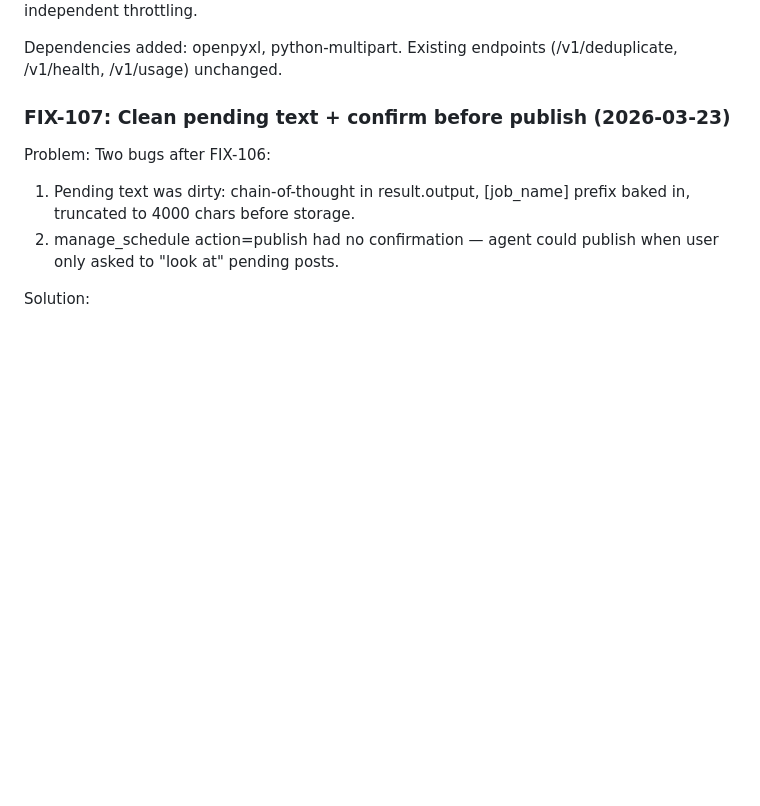
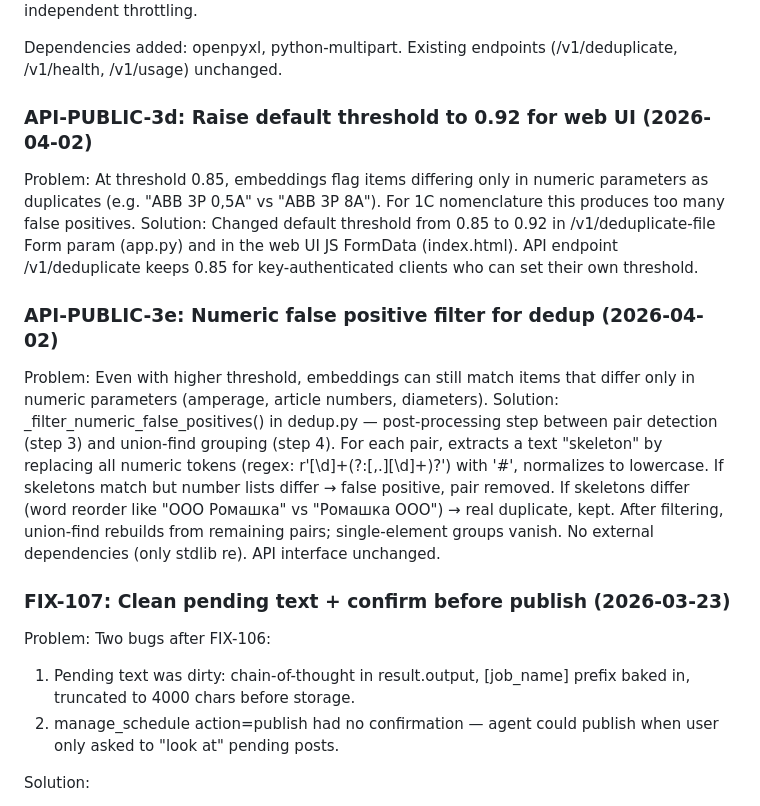
Before and after one commit to idob23/organism_ai, a Markdown page: ARCHITECTURE_DECISIONS.md, the part around the change. Rendered like a GitHub page; blank space fills up the shorter version.

Commit message:
docs: update CLAUDE.md + ARCHITECTURE_DECISIONS.md for API-PUBLIC-3d/3e
Co-Authored-By: Claude Opus 4.6 <noreply@anthropic.com>

```diff
--- a/ARCHITECTURE_DECISIONS.md
+++ b/ARCHITECTURE_DECISIONS.md
@@ -62,6 +62,25 @@ Why IP rate limit separate from API-key limit: web UI has no API keys, needs ind
 
 Dependencies added: openpyxl, python-multipart.
 Existing endpoints (/v1/deduplicate, /v1/health, /v1/usage) unchanged.
+
+### API-PUBLIC-3d: Raise default threshold to 0.92 for web UI (2026-04-02)
+Problem: At threshold 0.85, embeddings flag items differing only in numeric parameters as
+duplicates (e.g. "АВВ 3Р 0,5А" vs "АВВ 3Р 8А"). For 1C nomenclature this produces too many
+false positives.
+Solution: Changed default threshold from 0.85 to 0.92 in /v1/deduplicate-file Form param
+(app.py) and in the web UI JS FormData (index.html). API endpoint /v1/deduplicate keeps 0.85
+for key-authenticated clients who can set their own threshold.
+
+### API-PUBLIC-3e: Numeric false positive filter for dedup (2026-04-02)
+Problem: Even with higher threshold, embeddings can still match items that differ only in
+numeric parameters (amperage, article numbers, diameters).
+Solution: _filter_numeric_false_positives() in dedup.py — post-processing step between pair
+detection (step 3) and union-find grouping (step 4). For each pair, extracts a text "skeleton"
+by replacing all numeric tokens (regex: r'[\d]+(?:[,.][\d]+)?') with '#', normalizes to
+lowercase. If skeletons match but number lists differ → false positive, pair removed.
+If skeletons differ (word reorder like "ООО Ромашка" vs "Ромашка ООО") → real duplicate, kept.
+After filtering, union-find rebuilds from remaining pairs; single-element groups vanish.
+No external dependencies (only stdlib re). API interface unchanged.
 
 ### FIX-107: Clean pending text + confirm before publish (2026-03-23)
 Problem: Two bugs after FIX-106:
```
Also changed, not shown: CLAUDE.md (+4 -1 lines).
